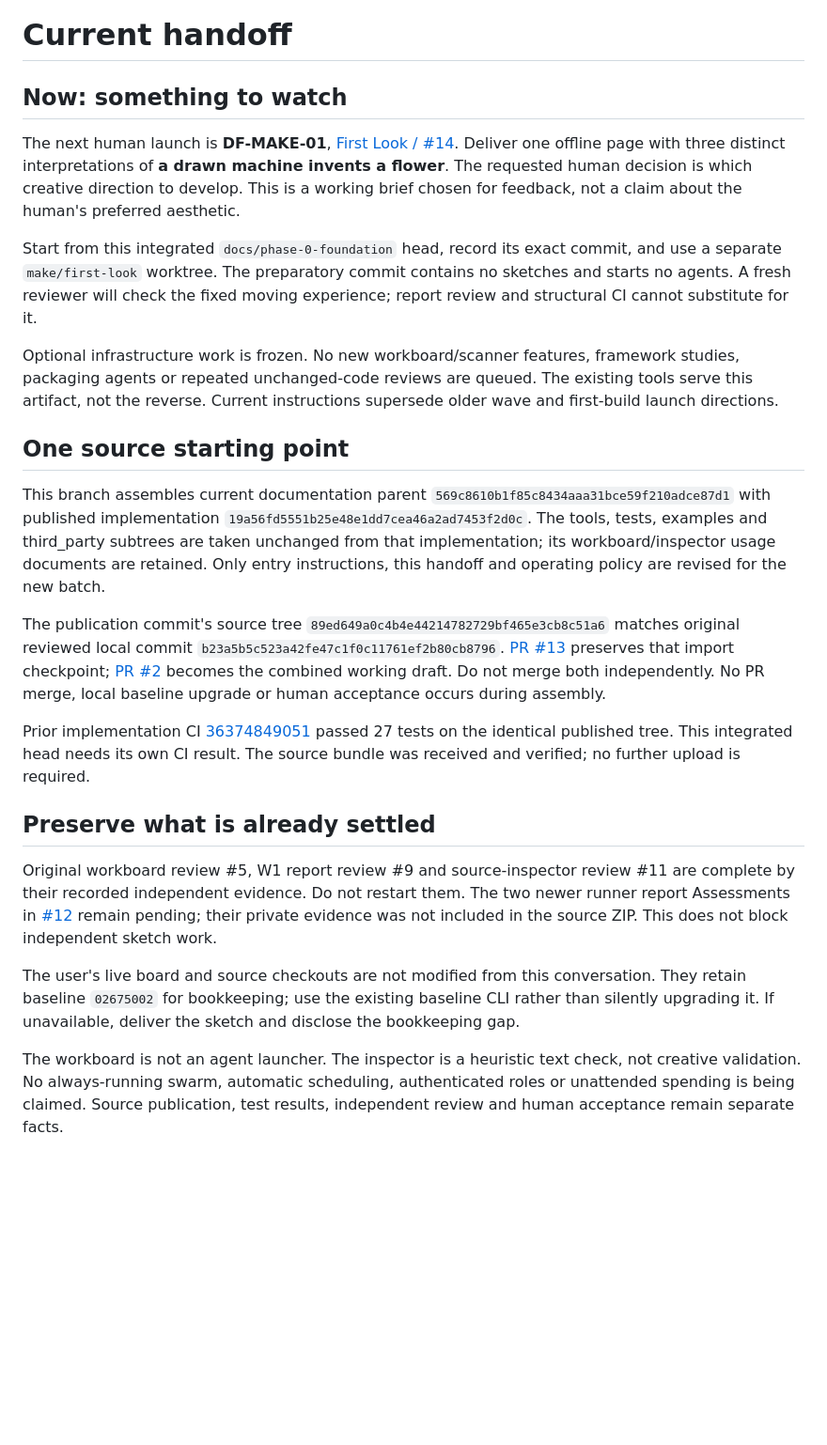
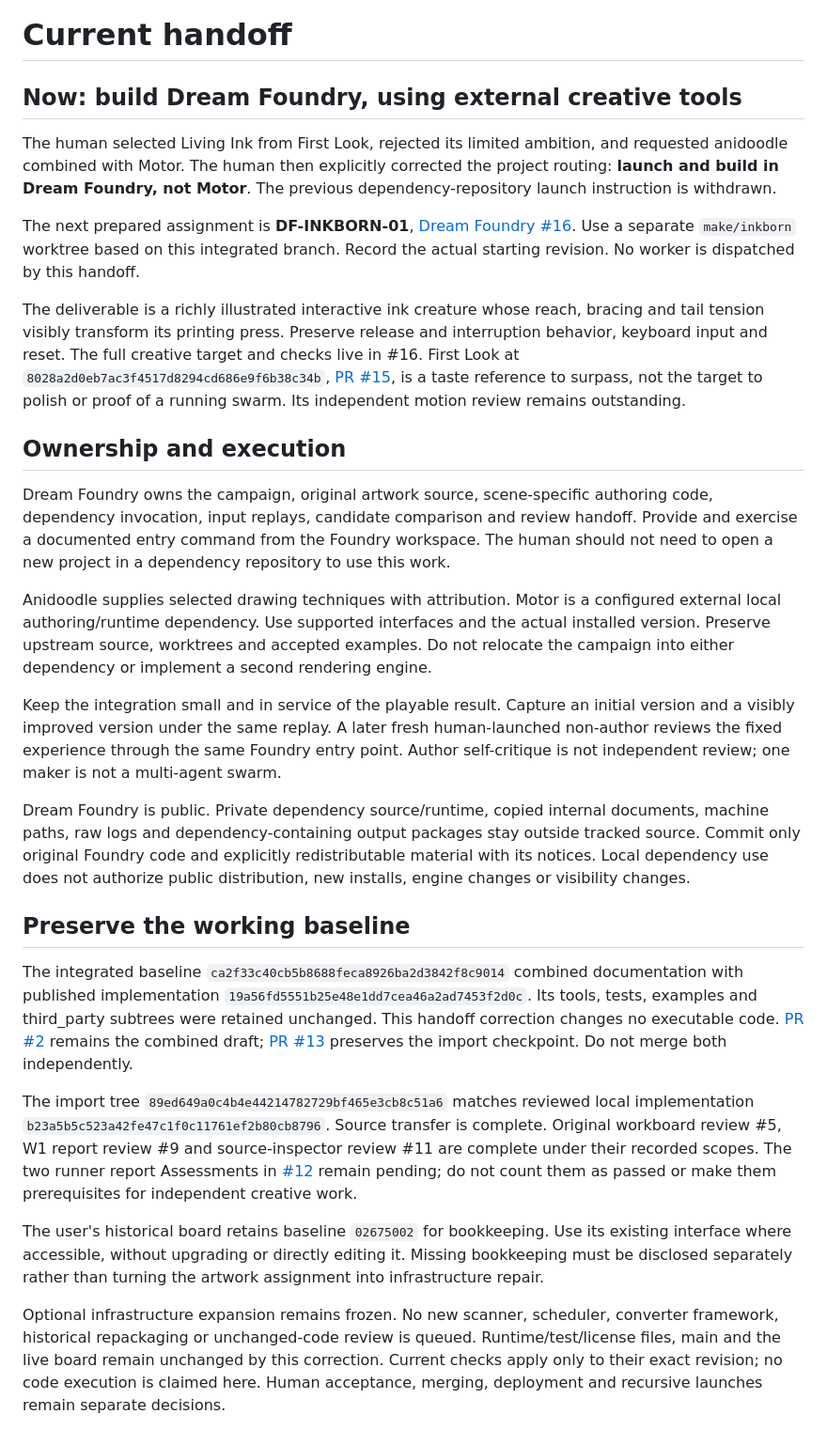
Before and after one commit to Drew-Goddyn/dream-foundry, a Markdown page: docs/status.md, the part around the change. Shown at 94% size. Drawn GitHub-style; blank space fills up the shorter version.

Commit message:
docs: keep INKBORN ownership and execution in Dream Foundry

```diff
--- a/docs/status.md
+++ b/docs/status.md
@@ -1,25 +1,29 @@
 # Current handoff
 
-## Now: something to watch
+## Now: build Dream Foundry, using external creative tools
 
-The next human launch is **DF-MAKE-01**, [First Look / #14](https://github.com/Drew-Goddyn/dream-foundry/issues/14). Deliver one offline page with three distinct interpretations of **a drawn machine invents a flower**. The requested human decision is which creative direction to develop. This is a working brief chosen for feedback, not a claim about the human's preferred aesthetic.
+The human selected Living Ink from First Look, rejected its limited ambition, and requested anidoodle combined with Motor. The human then explicitly corrected the project routing: **launch and build in Dream Foundry, not Motor**. The previous dependency-repository launch instruction is withdrawn.
 
-Start from this integrated `docs/phase-0-foundation` head, record its exact commit, and use a separate `make/first-look` worktree. The preparatory commit contains no sketches and starts no agents. A fresh reviewer will check the fixed moving experience; report review and structural CI cannot substitute for it.
+The next prepared assignment is **DF-INKBORN-01**, [Dream Foundry #16](https://github.com/Drew-Goddyn/dream-foundry/issues/16). Use a separate `make/inkborn` worktree based on this integrated branch. Record the actual starting revision. No worker is dispatched by this handoff.
 
-Optional infrastructure work is frozen. No new workboard/scanner features, framework studies, packaging agents or repeated unchanged-code reviews are queued. The existing tools serve this artifact, not the reverse. Current instructions supersede older wave and first-build launch directions.
+The deliverable is a richly illustrated interactive ink creature whose reach, bracing and tail tension visibly transform its printing press. Preserve release and interruption behavior, keyboard input and reset. The full creative target and checks live in #16. First Look at `8028a2d0eb7ac3f4517d8294cd686e9f6b38c34b`, [PR #15](https://github.com/Drew-Goddyn/dream-foundry/pull/15), is a taste reference to surpass, not the target to polish or proof of a running swarm. Its independent motion review remains outstanding.
 
-## One source starting point
+## Ownership and execution
 
-This branch assembles current documentation parent `569c8610b1f85c8434aaa31bce59f210adce87d1` with published implementation `19a56fd5551b25e48e1dd7cea46a2ad7453f2d0c`. The tools, tests, examples and third_party subtrees are taken unchanged from that implementation; its workboard/inspector usage documents are retained. Only entry instructions, this handoff and operating policy are revised for the new batch.
+Dream Foundry owns the campaign, original artwork source, scene-specific authoring code, dependency invocation, input replays, candidate comparison and review handoff. Provide and exercise a documented entry command from the Foundry workspace. The human should not need to open a new project in a dependency repository to use this work.
 
-The publication commit's source tree `89ed649a0c4b4e44214782729bf465e3cb8c51a6` matches original reviewed local commit `b23a5b5c523a42fe47c1f0c11761ef2b80cb8796`. [PR #13](https://github.com/Drew-Goddyn/dream-foundry/pull/13) preserves that import checkpoint; [PR #2](https://github.com/Drew-Goddyn/dream-foundry/pull/2) becomes the combined working draft. Do not merge both independently. No PR merge, local baseline upgrade or human acceptance occurs during assembly.
+Anidoodle supplies selected drawing techniques with attribution. Motor is a configured external local authoring/runtime dependency. Use supported interfaces and the actual installed version. Preserve upstream source, worktrees and accepted examples. Do not relocate the campaign into either dependency or implement a second rendering engine.
 
-Prior implementation CI [36374849051](https://github.com/Drew-Goddyn/dream-foundry/actions/runs/36374849051) passed 27 tests on the identical published tree. This integrated head needs its own CI result. The source bundle was received and verified; no further upload is required.
+Keep the integration small and in service of the playable result. Capture an initial version and a visibly improved version under the same replay. A later fresh human-launched non-author reviews the fixed experience through the same Foundry entry point. Author self-critique is not independent review; one maker is not a multi-agent swarm.
 
-## Preserve what is already settled
+Dream Foundry is public. Private dependency source/runtime, copied internal documents, machine paths, raw logs and dependency-containing output packages stay outside tracked source. Commit only original Foundry code and explicitly redistributable material with its notices. Local dependency use does not authorize public distribution, new installs, engine changes or visibility changes.
 
-Original workboard review #5, W1 report review #9 and source-inspector review #11 are complete by their recorded independent evidence. Do not restart them. The two newer runner report Assessments in [#12](https://github.com/Drew-Goddyn/dream-foundry/issues/12) remain pending; their private evidence was not included in the source ZIP. This does not block independent sketch work.
+## Preserve the working baseline
 
-The user's live board and source checkouts are not modified from this conversation. They retain baseline `02675002` for bookkeeping; use the existing baseline CLI rather than silently upgrading it. If unavailable, deliver the sketch and disclose the bookkeeping gap.
+The integrated baseline `ca2f33c40cb5b8688feca8926ba2d3842f8c9014` combined documentation with published implementation `19a56fd5551b25e48e1dd7cea46a2ad7453f2d0c`. Its tools, tests, examples and third_party subtrees were retained unchanged. This handoff correction changes no executable code. [PR #2](https://github.com/Drew-Goddyn/dream-foundry/pull/2) remains the combined draft; [PR #13](https://github.com/Drew-Goddyn/dream-foundry/pull/13) preserves the import checkpoint. Do not merge both independently.
 
-The workboard is not an agent launcher. The inspector is a heuristic text check, not creative validation. No always-running swarm, automatic scheduling, authenticated roles or unattended spending is being claimed. Source publication, test results, independent review and human acceptance remain separate facts.
+The import tree `89ed649a0c4b4e44214782729bf465e3cb8c51a6` matches reviewed local implementation `b23a5b5c523a42fe47c1f0c11761ef2b80cb8796`. Source transfer is complete. Original workboard review #5, W1 report review #9 and source-inspector review #11 are complete under their recorded scopes. The two runner report Assessments in [#12](https://github.com/Drew-Goddyn/dream-foundry/issues/12) remain pending; do not count them as passed or make them prerequisites for independent creative work.
+
+The user's historical board retains baseline `02675002` for bookkeeping. Use its existing interface where accessible, without upgrading or directly editing it. Missing bookkeeping must be disclosed separately rather than turning the artwork assignment into infrastructure repair.
+
+Optional infrastructure expansion remains frozen. No new scanner, scheduler, converter framework, historical repackaging or unchanged-code review is queued. Runtime/test/license files, main and the live board remain unchanged by this correction. Current checks apply only to their exact revision; no code execution is claimed here. Human acceptance, merging, deployment and recursive launches remain separate decisions.
```
